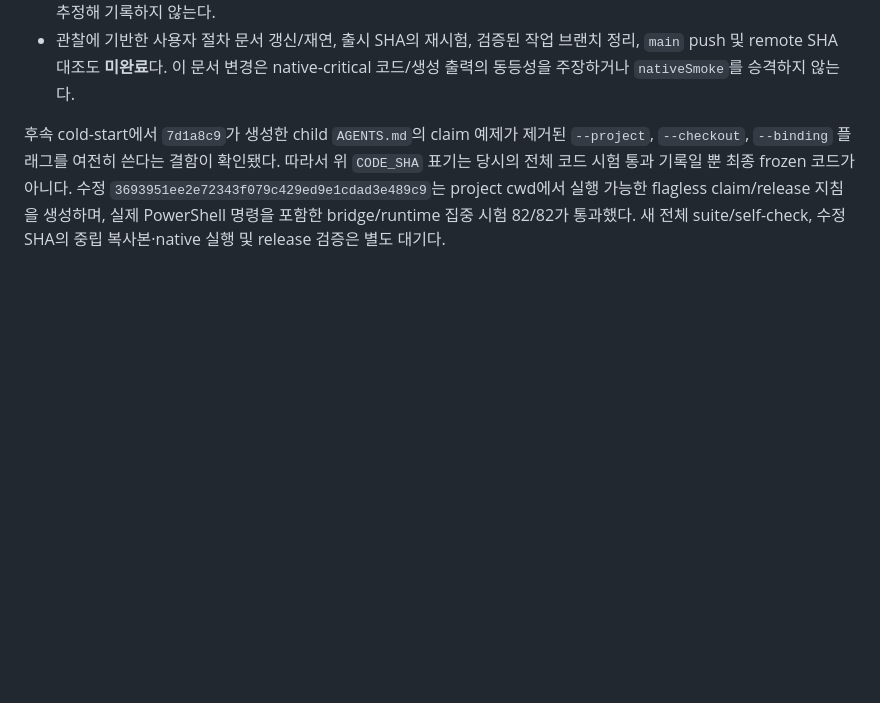
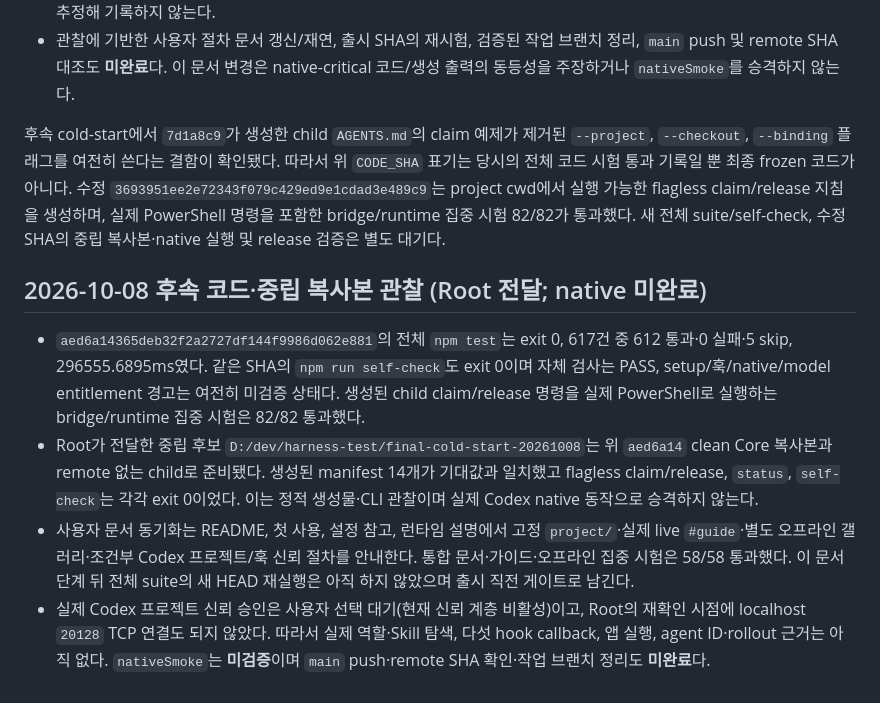
Before and after one commit to ZaRi1l/pure_harness_engineering, a Markdown page: docs/pure-harness-completion-progress.md, the part around the change. GitHub-like rendering; blank space fills up the shorter version.

Commit message:
docs: 중립 복사본 관찰과 네이티브 대기 기록

```diff
--- a/docs/pure-harness-completion-progress.md
+++ b/docs/pure-harness-completion-progress.md
@@ -102,3 +102,10 @@ Root 보고 기준 구현 흐름은 고정 컨텍스트·UI·source inventory·n
 - 관찰에 기반한 사용자 절차 문서 갱신/재연, 출시 SHA의 재시험, 검증된 작업 브랜치 정리, `main` push 및 remote SHA 대조도 **미완료**다. 이 문서 변경은 native-critical 코드/생성 출력의 동등성을 주장하거나 `nativeSmoke`를 승격하지 않는다.
 
 후속 cold-start에서 `7d1a8c9`가 생성한 child `AGENTS.md`의 claim 예제가 제거된 `--project`, `--checkout`, `--binding` 플래그를 여전히 쓴다는 결함이 확인됐다. 따라서 위 `CODE_SHA` 표기는 당시의 전체 코드 시험 통과 기록일 뿐 최종 frozen 코드가 아니다. 수정 `3693951ee2e72343f079c429ed9e1cdad3e489c9`는 project cwd에서 실행 가능한 flagless claim/release 지침을 생성하며, 실제 PowerShell 명령을 포함한 bridge/runtime 집중 시험 82/82가 통과했다. 새 전체 suite/self-check, 수정 SHA의 중립 복사본·native 실행 및 release 검증은 별도 대기다.
+
+## 2026-10-08 후속 코드·중립 복사본 관찰 (Root 전달; native 미완료)
+
+- `aed6a14365deb32f2a2727df144f9986d062e881`의 전체 `npm test`는 exit 0, 617건 중 612 통과·0 실패·5 skip, 296555.6895ms였다. 같은 SHA의 `npm run self-check`도 exit 0이며 자체 검사는 PASS, setup/훅/native/model entitlement 경고는 여전히 미검증 상태다. 생성된 child claim/release 명령을 실제 PowerShell로 실행하는 bridge/runtime 집중 시험은 82/82 통과했다.
+- Root가 전달한 중립 후보 `D:/dev/harness-test/final-cold-start-20261008`는 위 `aed6a14` clean Core 복사본과 remote 없는 child로 준비됐다. 생성된 manifest 14개가 기대값과 일치했고 flagless claim/release, `status`, `self-check`는 각각 exit 0이었다. 이는 정적 생성물·CLI 관찰이며 실제 Codex native 동작으로 승격하지 않는다.
+- 사용자 문서 동기화는 README, 첫 사용, 설정 참고, 런타임 설명에서 고정 `project/`·실제 live `#guide`·별도 오프라인 갤러리·조건부 Codex 프로젝트/훅 신뢰 절차를 안내한다. 통합 문서·가이드·오프라인 집중 시험은 58/58 통과했다. 이 문서 단계 뒤 전체 suite의 새 HEAD 재실행은 아직 하지 않았으며 출시 직전 게이트로 남긴다.
+- 실제 Codex 프로젝트 신뢰 승인은 사용자 선택 대기(현재 신뢰 계층 비활성)이고, Root의 재확인 시점에 localhost `20128` TCP 연결도 되지 않았다. 따라서 실제 역할·Skill 탐색, 다섯 hook callback, 앱 실행, agent ID·rollout 근거는 아직 없다. `nativeSmoke`는 **미검증**이며 `main` push·remote SHA 확인·작업 브랜치 정리도 **미완료**다.
```
